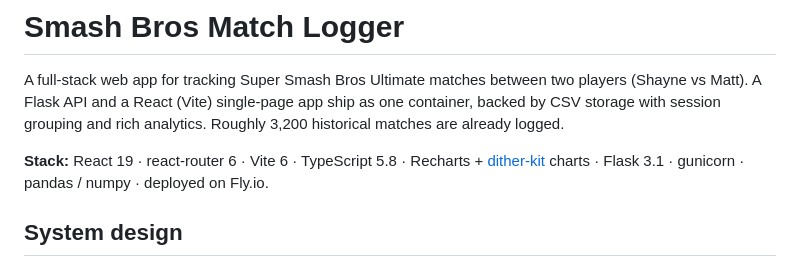
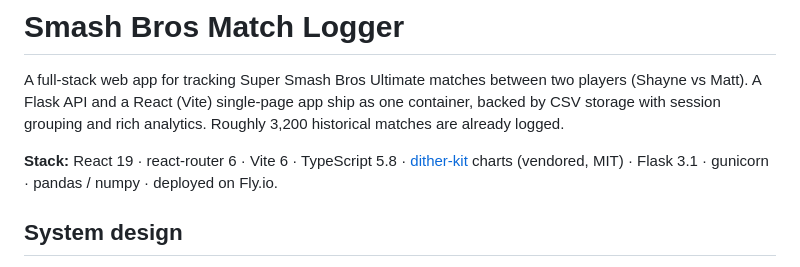
Before and after one commit to 0xHarrington/ssbu-match-logging, a Markdown page: README.md, the part around one of its changes. Rendered like a GitHub page.

Commit message:
docs: dither-kit adoption (README stack/diagram, ROADMAP §5 shipped)

```diff
--- a/README.md
+++ b/README.md
@@ -5,9 +5,9 @@ players (Shayne vs Matt). A Flask API and a React (Vite) single-page app ship as
 one container, backed by CSV storage with session grouping and rich analytics.
 Roughly 3,200 historical matches are already logged.
 
-**Stack:** React 19 · react-router 6 · Vite 6 · TypeScript 5.8 · Recharts +
-[dither-kit](https://www.tripwire.sh/dither-kit) charts · Flask 3.1 · gunicorn ·
-pandas / numpy · deployed on Fly.io.
+**Stack:** React 19 · react-router 6 · Vite 6 · TypeScript 5.8 ·
+[dither-kit](https://www.tripwire.sh/dither-kit) charts (vendored, MIT) ·
+Flask 3.1 · gunicorn · pandas / numpy · deployed on Fly.io.
 
 ## System design
 
```
Also changed, not shown: other parts of README.md (+1 -1 lines), docs/ROADMAP.md (+15 -1 lines).
